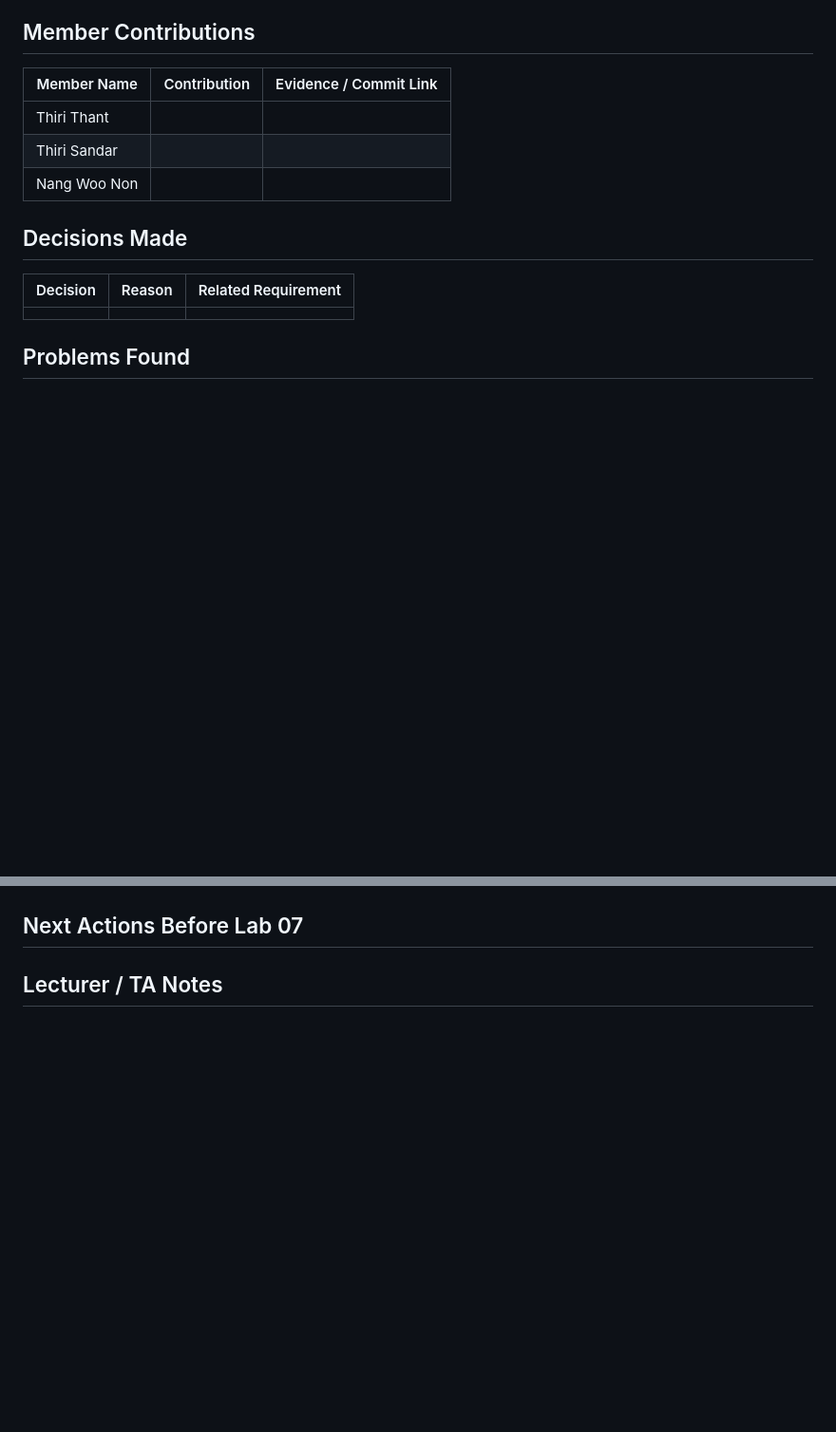
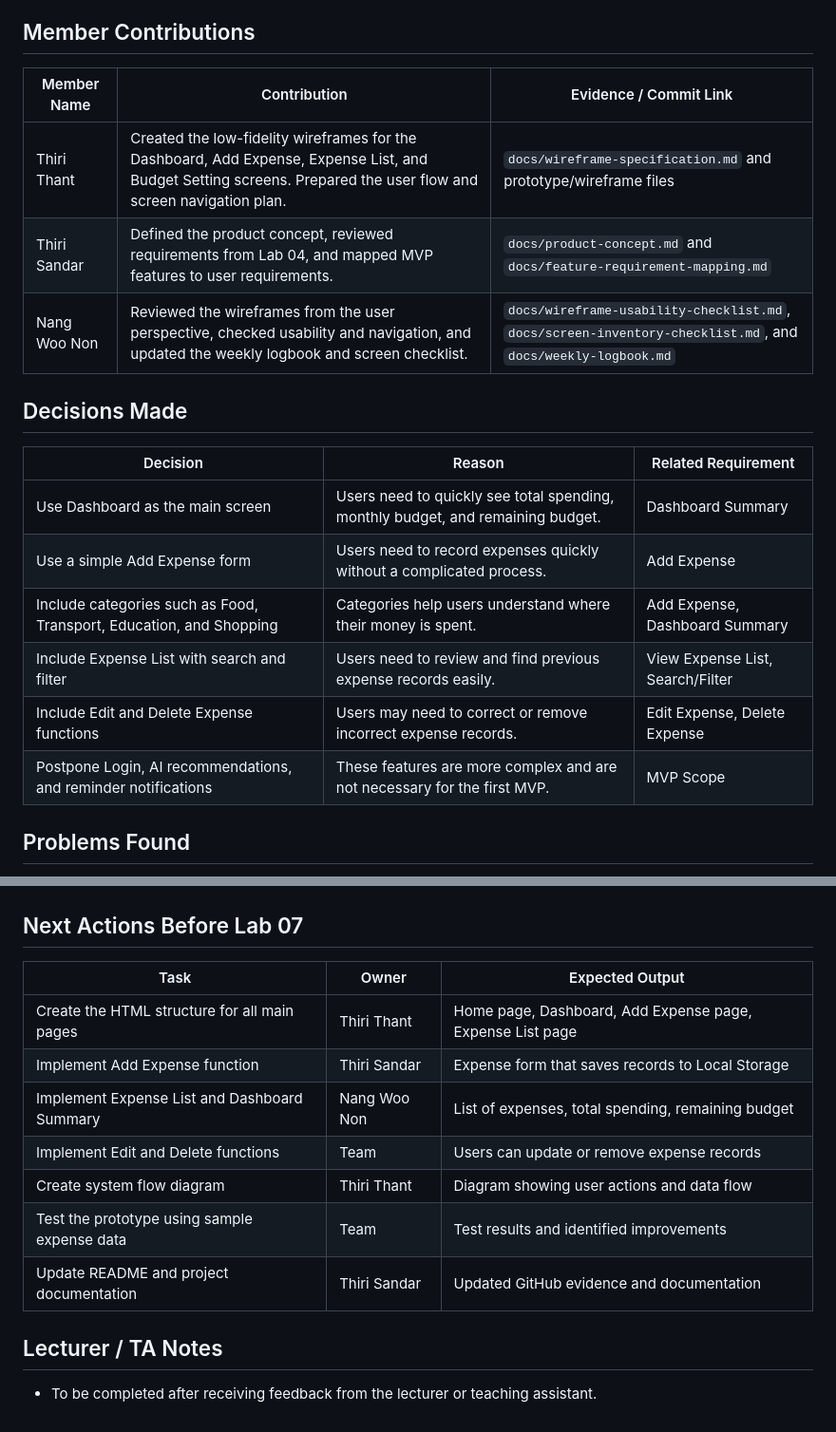
Before and after one commit to thiri-thant22/ICT105-Moonlight-MVP, a Markdown page: docs/weekly-logbook.md, 2 parts joined by grey strips. Shown at 95% size. GitHub-like rendering; blank space fills up the shorter version.

```diff
--- a/docs/weekly-logbook.md
+++ b/docs/weekly-logbook.md
@@ -172,16 +172,23 @@ Product Concept and UI/UX Wireframe
 - [x] Updated GitHub repository
 
 ## Member Contributions
+
 | Member Name | Contribution | Evidence / Commit Link |
 |---|---|---|
-| Thiri Thant | | |
-| Thiri Sandar | | |
-| Nang Woo Non | | |
+| Thiri Thant | Created the low-fidelity wireframes for the Dashboard, Add Expense, Expense List, and Budget Setting screens. Prepared the user flow and screen navigation plan. | `docs/wireframe-specification.md` and prototype/wireframe files |
+| Thiri Sandar | Defined the product concept, reviewed requirements from Lab 04, and mapped MVP features to user requirements. | `docs/product-concept.md` and `docs/feature-requirement-mapping.md` |
+| Nang Woo Non | Reviewed the wireframes from the user perspective, checked usability and navigation, and updated the weekly logbook and screen checklist. | `docs/wireframe-usability-checklist.md`, `docs/screen-inventory-checklist.md`, and `docs/weekly-logbook.md` |
 
 ## Decisions Made
+
 | Decision | Reason | Related Requirement |
 |---|---|---|
-| | | |
+| Use Dashboard as the main screen | Users need to quickly see total spending, monthly budget, and remaining budget. | Dashboard Summary |
+| Use a simple Add Expense form | Users need to record expenses quickly without a complicated process. | Add Expense |
+| Include categories such as Food, Transport, Education, and Shopping | Categories help users understand where their money is spent. | Add Expense, Dashboard Summary |
+| Include Expense List with search and filter | Users need to review and find previous expense records easily. | View Expense List, Search/Filter |
+| Include Edit and Delete Expense functions | Users may need to correct or remove incorrect expense records. | Edit Expense, Delete Expense |
+| Postpone Login, AI recommendations, and reminder notifications | These features are more complex and are not necessary for the first MVP. | MVP Scope |
 
 ## Problems Found
 - Deciding the best layout for the Dashboard.
@@ -223,3 +245,15 @@ Product Concept and UI/UX Wireframe
 ## Next Actions Before Lab 07
 
+| Task | Owner | Expected Output |
+|---|---|---|
+| Create the HTML structure for all main pages | Thiri Thant | Home page, Dashboard, Add Expense page, Expense List page |
+| Implement Add Expense function | Thiri Sandar | Expense form that saves records to Local Storage |
+| Implement Expense List and Dashboard Summary | Nang Woo Non | List of expenses, total spending, remaining budget |
+| Implement Edit and Delete functions | Team | Users can update or remove expense records |
+| Create system flow diagram | Thiri Thant | Diagram showing user actions and data flow |
+| Test the prototype using sample expense data | Team | Test results and identified improvements |
+| Update README and project documentation | Thiri Sandar | Updated GitHub evidence and documentation |
+
 ## Lecturer / TA Notes
+
+- To be completed after receiving feedback from the lecturer or teaching assistant.
```
Also changed, not shown: other parts of docs/weekly-logbook.md (+23 -8 lines).
